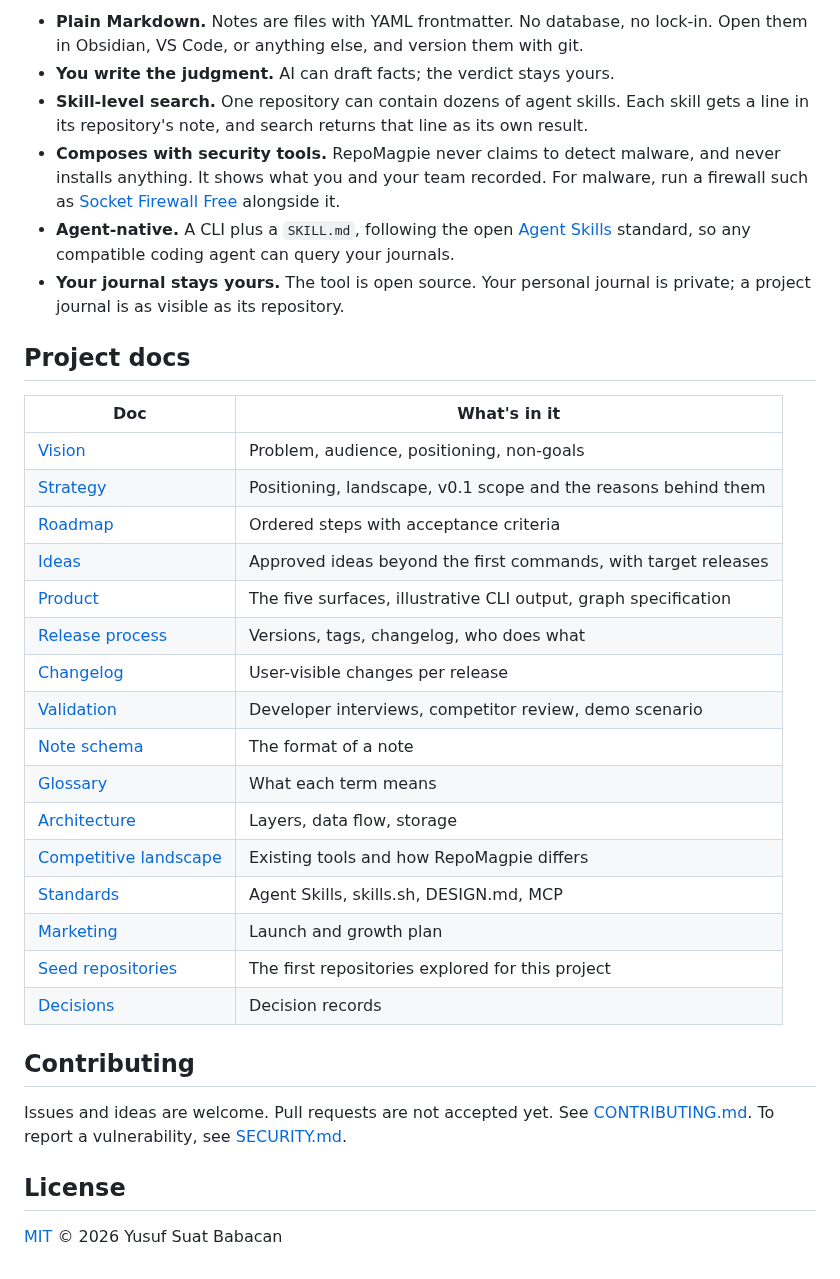
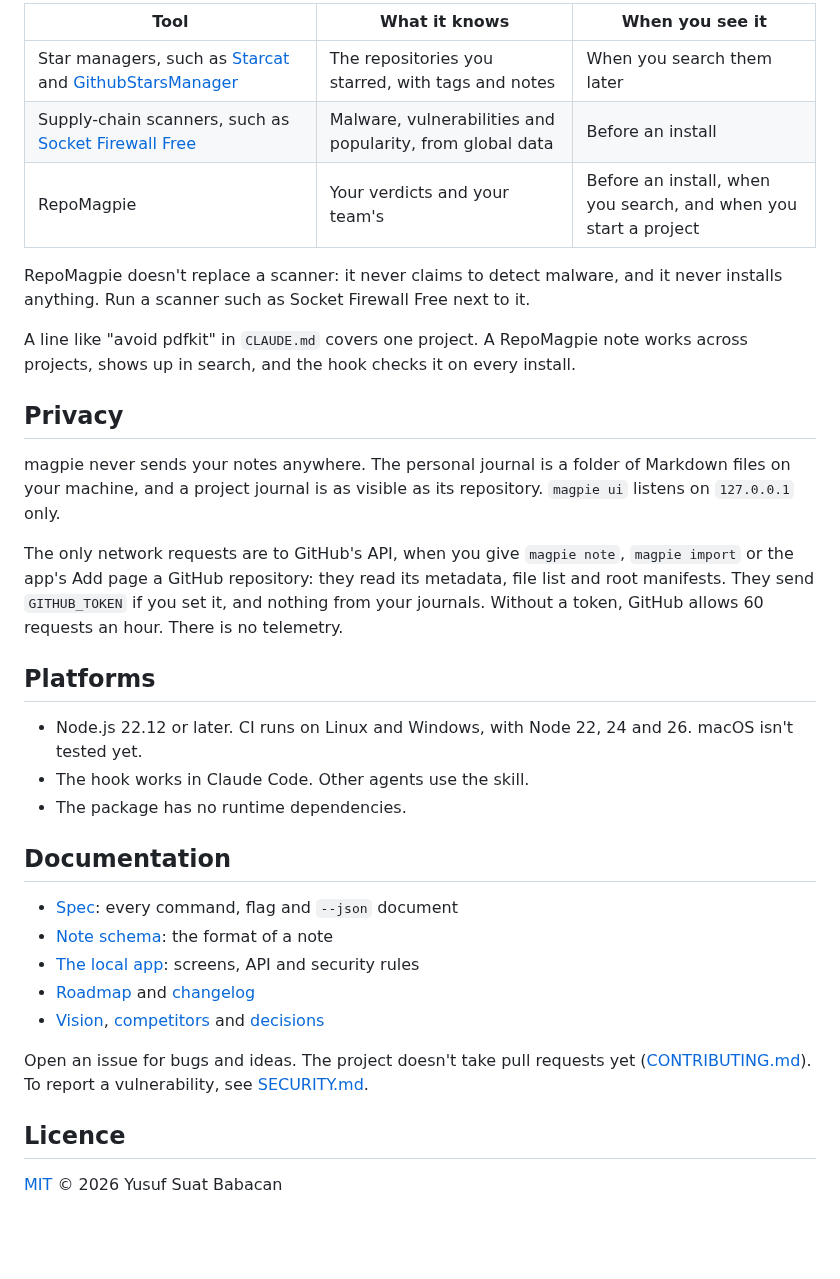
Before and after one commit to Varshavia/RepoMagpie, a Markdown page: README.md, the part around one of its changes. Drawn GitHub-style; blank space fills up the shorter version.

```diff
--- a/README.md
+++ b/README.md
@@ -76,37 +78,36 @@ For unattended runs (`claude -p`), where nobody can answer a prompt, Claude Code
 
-- **Plain Markdown.** Notes are files with YAML frontmatter. No database, no lock-in. Open them in Obsidian, VS Code, or anything else, and version them with git.
-- **You write the judgment.** AI can draft facts; the verdict stays yours.
-- **Skill-level search.** One repository can contain dozens of agent skills. Each skill gets a line in its repository's note, and search returns that line as its own result.
-- **Composes with security tools.** RepoMagpie never claims to detect malware, and never installs anything. It shows what you and your team recorded. For malware, run a firewall such as [Socket Firewall Free](https://github.com/SocketDev/sfw-free) alongside it.
-- **Agent-native.** A CLI plus a `SKILL.md`, following the open [Agent Skills](https://agentskills.io) standard, so any compatible coding agent can query your journals.
-- **Your journal stays yours.** The tool is open source. Your personal journal is private; a project journal is as visible as its repository.
+| Tool | What it knows | When you see it |
+|---|---|---|
+| Star managers, such as [Starcat](https://github.com/starcat-app/Starcat) and [GithubStarsManager](https://github.com/AmintaCCCP/GithubStarsManager) | The repositories you starred, with tags and notes | When you search them later |
+| Supply-chain scanners, such as [Socket Firewall Free](https://github.com/SocketDev/sfw-free) | Malware, vulnerabilities and popularity, from global data | Before an install |
+| RepoMagpie | Your verdicts and your team's | Before an install, when you search, and when you start a project |
 
-## Project docs
+RepoMagpie doesn't replace a scanner: it never claims to detect malware, and it never installs anything. Run a scanner such as Socket Firewall Free next to it.
 
-| Doc | What's in it |
-|---|---|
-| [Vision](docs/vision.md) | Problem, audience, positioning, non-goals |
-| [Strategy](docs/strategy.md) | Positioning, landscape, v0.1 scope and the reasons behind them |
-| [Roadmap](docs/roadmap.md) | Ordered steps with acceptance criteria |
-| [Ideas](docs/ideas.md) | Approved ideas beyond the first commands, with target releases |
-| [Product](docs/product.md) | The five surfaces, illustrative CLI output, graph specification |
-| [Release process](docs/release.md) | Versions, tags, changelog, who does what |
-| [Changelog](CHANGELOG.md) | User-visible changes per release |
-| [Validation](docs/validation.md) | Developer interviews, competitor review, demo scenario |
-| [Note schema](docs/note-schema.md) | The format of a note |
-| [Glossary](docs/glossary.md) | What each term means |
-| [Architecture](docs/architecture.md) | Layers, data flow, storage |
-| [Competitive landscape](docs/competitors.md) | Existing tools and how RepoMagpie differs |
-| [Standards](docs/standards.md) | Agent Skills, skills.sh, DESIGN.md, MCP |
-| [Marketing](docs/marketing.md) | Launch and growth plan |
-| [Seed repositories](docs/seed-repos.md) | The first repositories explored for this project |
-| [Decisions](docs/decisions/) | Decision records |
+A line like "avoid pdfkit" in `CLAUDE.md` covers one project. A RepoMagpie note works across projects, shows up in search, and the hook checks it on every install.
 
-## Contributing
+## Privacy
 
-Issues and ideas are welcome. Pull requests are not accepted yet. See [CONTRIBUTING.md](CONTRIBUTING.md).
-To report a vulnerability, see [SECURITY.md](SECURITY.md).
+magpie never sends your notes anywhere. The personal journal is a folder of Markdown files on your machine, and a project journal is as visible as its repository. `magpie ui` listens on `127.0.0.1` only.
 
-## License
+The only network requests are to GitHub's API, when you give `magpie note`, `magpie import` or the app's Add page a GitHub repository: they read its metadata, file list and root manifests. They send `GITHUB_TOKEN` if you set it, and nothing from your journals. Without a token, GitHub allows 60 requests an hour. There is no telemetry.
+
+## Platforms
+
+- Node.js 22.12 or later. CI runs on Linux and Windows, with Node 22, 24 and 26. macOS isn't tested yet.
+- The hook works in Claude Code. Other agents use the skill.
+- The package has no runtime dependencies.
+
+## Documentation
+
+- [Spec](docs/spec.md): every command, flag and `--json` document
+- [Note schema](docs/note-schema.md): the format of a note
+- [The local app](docs/ui.md): screens, API and security rules
+- [Roadmap](docs/roadmap.md) and [changelog](CHANGELOG.md)
+- [Vision](docs/vision.md), [competitors](docs/competitors.md) and [decisions](docs/decisions/)
+
+Open an issue for bugs and ideas. The project doesn't take pull requests yet ([CONTRIBUTING.md](CONTRIBUTING.md)). To report a vulnerability, see [SECURITY.md](SECURITY.md).
+
+## Licence
 
 [MIT](LICENSE) © 2026 Yusuf Suat Babacan
```
Also changed, not shown: other parts of README.md (+48 -46 lines), CLAUDE.md (+1 -1 lines), docs/assets/screen-check-package.png (added), docs/assets/screen-inbox-review.png (added), docs/assets/screen-suggest.png (added).
